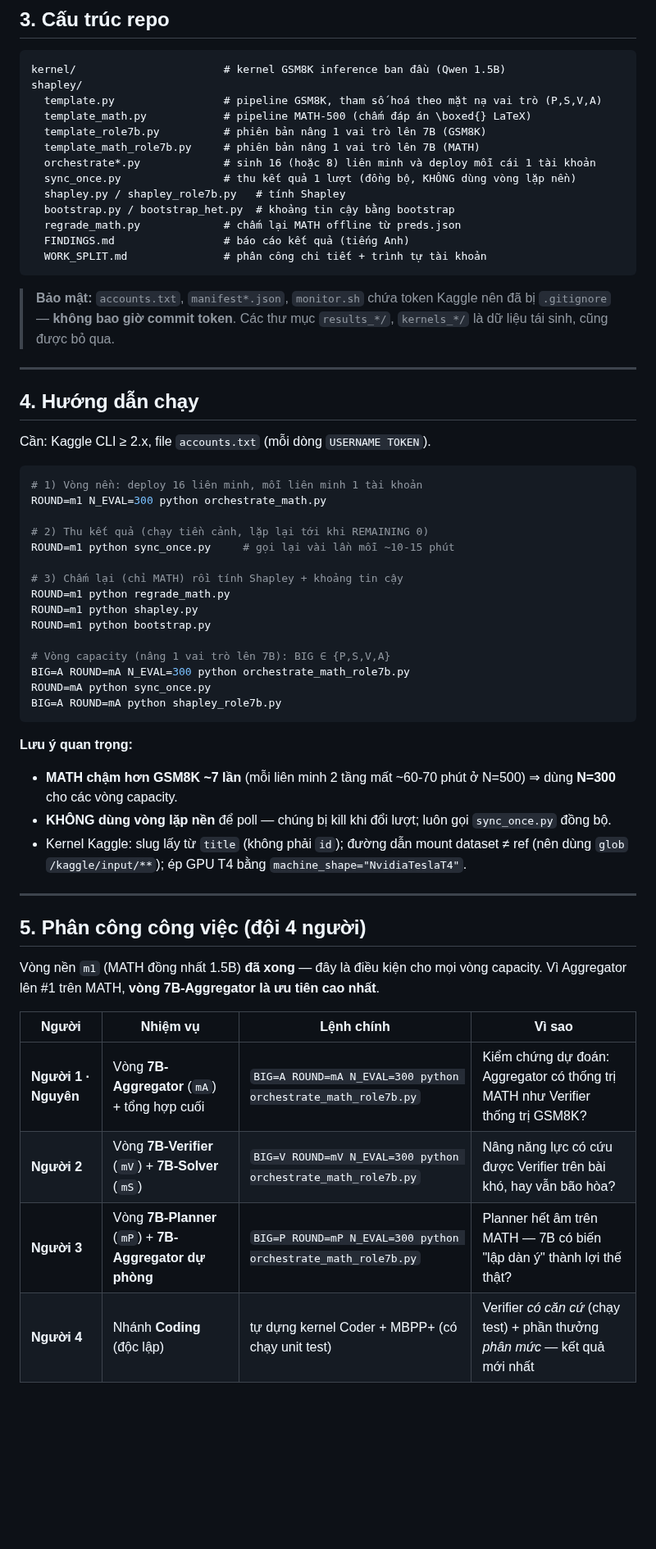
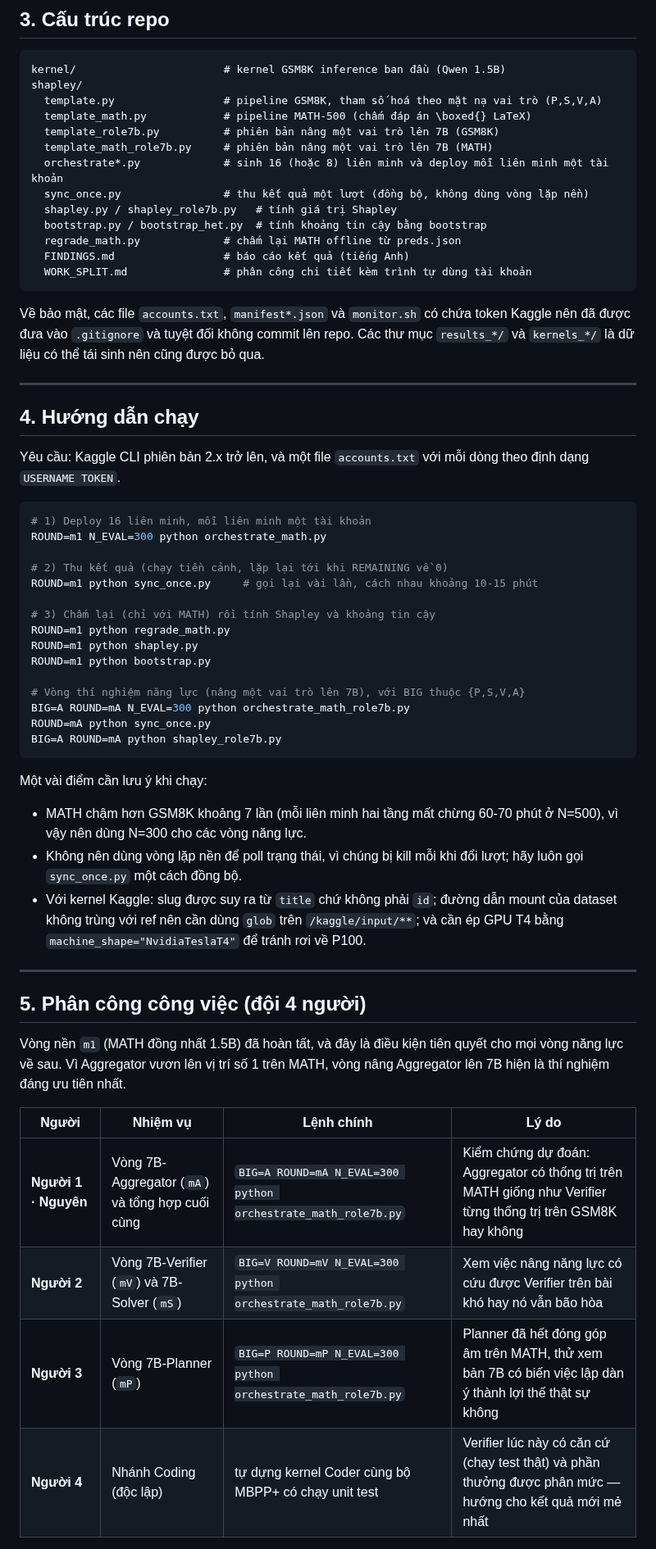
Before and after one commit to duongtrongnguyen123/multiagent-shapley-credit, a Markdown page: README.md, the part around one of its changes. Shown at 82% size. Drawn GitHub-style; blank space fills up the shorter version.

````diff
--- a/README.md
+++ b/README.md
@@ -72,64 +81,68 @@ kernel/                       # kernel GSM8K inference ban đầu (Qwen 1.5B)
 shapley/
   template.py                 # pipeline GSM8K, tham số hoá theo mặt nạ vai trò (P,S,V,A)
   template_math.py            # pipeline MATH-500 (chấm đáp án \boxed{} LaTeX)
-  template_role7b.py          # phiên bản nâng 1 vai trò lên 7B (GSM8K)
-  template_math_role7b.py     # phiên bản nâng 1 vai trò lên 7B (MATH)
-  orchestrate*.py             # sinh 16 (hoặc 8) liên minh và deploy mỗi cái 1 tài khoản
-  sync_once.py                # thu kết quả 1 lượt (đồng bộ, KHÔNG dùng vòng lặp nền)
-  shapley.py / shapley_role7b.py   # tính Shapley
-  bootstrap.py / bootstrap_het.py  # khoảng tin cậy bằng bootstrap
+  template_role7b.py          # phiên bản nâng một vai trò lên 7B (GSM8K)
+  template_math_role7b.py     # phiên bản nâng một vai trò lên 7B (MATH)
+  orchestrate*.py             # sinh 16 (hoặc 8) liên minh và deploy mỗi liên minh một tài khoản
+  sync_once.py                # thu kết quả một lượt (đồng bộ, không dùng vòng lặp nền)
+  shapley.py / shapley_role7b.py   # tính giá trị Shapley
+  bootstrap.py / bootstrap_het.py  # tính khoảng tin cậy bằng bootstrap
   regrade_math.py             # chấm lại MATH offline từ preds.json
   FINDINGS.md                 # báo cáo kết quả (tiếng Anh)
-  WORK_SPLIT.md               # phân công chi tiết + trình tự tài khoản
+  WORK_SPLIT.md               # phân công chi tiết kèm trình tự dùng tài khoản
 ```
 
-> **Bảo mật:** `accounts.txt`, `manifest*.json`, `monitor.sh` chứa token Kaggle nên đã
-> bị `.gitignore` — **không bao giờ commit token**. Các thư mục `results_*/`,
-> `kernels_*/` là dữ liệu tái sinh, cũng được bỏ qua.
+Về bảo mật, các file `accounts.txt`, `manifest*.json` và `monitor.sh` có chứa token Kaggle
+nên đã được đưa vào `.gitignore` và tuyệt đối không commit lên repo. Các thư mục `results_*/`
+và `kernels_*/` là dữ liệu có thể tái sinh nên cũng được bỏ qua.
 
 ---
 
 ## 4. Hướng dẫn chạy
 
-Cần: Kaggle CLI ≥ 2.x, file `accounts.txt` (mỗi dòng `USERNAME TOKEN`).
+Yêu cầu: Kaggle CLI phiên bản 2.x trở lên, và một file `accounts.txt` với mỗi dòng theo
+định dạng `USERNAME TOKEN`.
 
 ```bash
-# 1) Vòng nền: deploy 16 liên minh, mỗi liên minh 1 tài khoản
+# 1) Deploy 16 liên minh, mỗi liên minh một tài khoản
 ROUND=m1 N_EVAL=300 python orchestrate_math.py
 
-# 2) Thu kết quả (chạy tiền cảnh, lặp lại tới khi REMAINING 0)
-ROUND=m1 python sync_once.py     # gọi lại vài lần mỗi ~10-15 phút
+# 2) Thu kết quả (chạy tiền cảnh, lặp lại tới khi REMAINING về 0)
+ROUND=m1 python sync_once.py     # gọi lại vài lần, cách nhau khoảng 10-15 phút
 
-# 3) Chấm lại (chỉ MATH) rồi tính Shapley + khoảng tin cậy
+# 3) Chấm lại (chỉ với MATH) rồi tính Shapley và khoảng tin cậy
 ROUND=m1 python regrade_math.py
 ROUND=m1 python shapley.py
 ROUND=m1 python bootstrap.py
 
-# Vòng capacity (nâng 1 vai trò lên 7B): BIG ∈ {P,S,V,A}
+# Vòng thí nghiệm năng lực (nâng một vai trò lên 7B), với BIG thuộc {P,S,V,A}
 BIG=A ROUND=mA N_EVAL=300 python orchestrate_math_role7b.py
 ROUND=mA python sync_once.py
 BIG=A ROUND=mA python shapley_role7b.py
 ```
 
-**Lưu ý quan trọng:**
-- **MATH chậm hơn GSM8K ~7 lần** (mỗi liên minh 2 tầng mất ~60-70 phút ở N=500) ⇒ dùng
-  **N=300** cho các vòng capacity.
-- **KHÔNG dùng vòng lặp nền** để poll — chúng bị kill khi đổi lượt; luôn gọi
-  `sync_once.py` đồng bộ.
-- Kernel Kaggle: slug lấy từ `title` (không phải `id`); đường dẫn mount dataset ≠ ref
-  (nên dùng `glob` `/kaggle/input/**`); ép GPU T4 bằng `machine_shape="NvidiaTeslaT4"`.
+Một vài điểm cần lưu ý khi chạy:
+
+- MATH chậm hơn GSM8K khoảng 7 lần (mỗi liên minh hai tầng mất chừng 60-70 phút ở N=500),
+  vì vậy nên dùng N=300 cho các vòng năng lực.
+- Không nên dùng vòng lặp nền để poll trạng thái, vì chúng bị kill mỗi khi đổi lượt; hãy
+  luôn gọi `sync_once.py` một cách đồng bộ.
+- Với kernel Kaggle: slug được suy ra từ `title` chứ không phải `id`; đường dẫn mount của
+  dataset không trùng với ref nên cần dùng `glob` trên `/kaggle/input/**`; và cần ép GPU T4
+  bằng `machine_shape="NvidiaTeslaT4"` để tránh rơi về P100.
 
 ---
 
 ## 5. Phân công công việc (đội 4 người)
 
-Vòng nền `m1` (MATH đồng nhất 1.5B) **đã xong** — đây là điều kiện cho mọi vòng
-capacity. Vì Aggregator lên #1 trên MATH, **vòng 7B-Aggregator là ưu tiên cao nhất**.
+Vòng nền `m1` (MATH đồng nhất 1.5B) đã hoàn tất, và đây là điều kiện tiên quyết cho mọi vòng
+năng lực về sau. Vì Aggregator vươn lên vị trí số 1 trên MATH, vòng nâng Aggregator lên 7B
+hiện là thí nghiệm đáng ưu tiên nhất.
 
-| Người | Nhiệm vụ | Lệnh chính | Vì sao |
+| Người | Nhiệm vụ | Lệnh chính | Lý do |
 |---|---|---|---|
-| **Người 1 · Nguyên** | Vòng **7B-Aggregator** (`mA`) + tổng hợp cuối | `BIG=A ROUND=mA N_EVAL=300 python orchestrate_math_role7b.py` | Kiểm chứng dự đoán: Aggregator có thống trị MATH như Verifier thống trị GSM8K? |
-| **Người 2** | Vòng **7B-Verifier** (`mV`) + **7B-Solver** (`mS`) | `BIG=V ROUND=mV N_EVAL=300 python orchestrate_math_role7b.py` | Nâng năng lực có cứu được Verifier trên bài khó, hay vẫn bão hòa? |
-| **Người 3** | Vòng **7B-Planner** (`mP`) + **7B-Aggregator dự phòng** | `BIG=P ROUND=mP N_EVAL=300 python orchestrate_math_role7b.py` | Planner hết âm trên MATH — 7B có biến "lập dàn ý" thành lợi thế thật? |
-| **Người 4** | Nhánh **Coding** (độc lập) | tự dựng kernel Coder + MBPP+ (có chạy unit test) | Verifier *có căn cứ* (chạy test) + phần thưởng *phân mức* — kết quả mới nhất |
+| **Người 1 · Nguyên** | Vòng 7B-Aggregator (`mA`) và tổng hợp cuối cùng | `BIG=A ROUND=mA N_EVAL=300 python orchestrate_math_role7b.py` | Kiểm chứng dự đoán: Aggregator có thống trị trên MATH giống như Verifier từng thống trị trên GSM8K hay không |
+| **Người 2** | Vòng 7B-Verifier (`mV`) và 7B-Solver (`mS`) | `BIG=V ROUND=mV N_EVAL=300 python orchestrate_math_role7b.py` | Xem việc nâng năng lực có cứu được Verifier trên bài khó hay nó vẫn bão hòa |
+| **Người 3** | Vòng 7B-Planner (`mP`) | `BIG=P ROUND=mP N_EVAL=300 python orchestrate_math_role7b.py` | Planner đã hết đóng góp âm trên MATH, thử xem bản 7B có biến việc lập dàn ý thành lợi thế thật sự không |
+| **Người 4** | Nhánh Coding (độc lập) | tự dựng kernel Coder cùng bộ MBPP+ có chạy unit test | Verifier lúc này có căn cứ (chạy test thật) và phần thưởng được phân mức — hướng cho kết quả mới mẻ nhất |
 
````
Also changed, not shown: other parts of README.md (+69 -54 lines).
